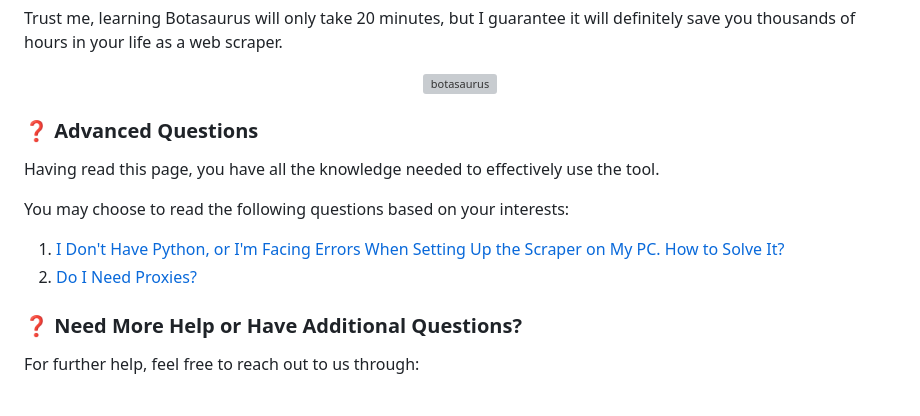
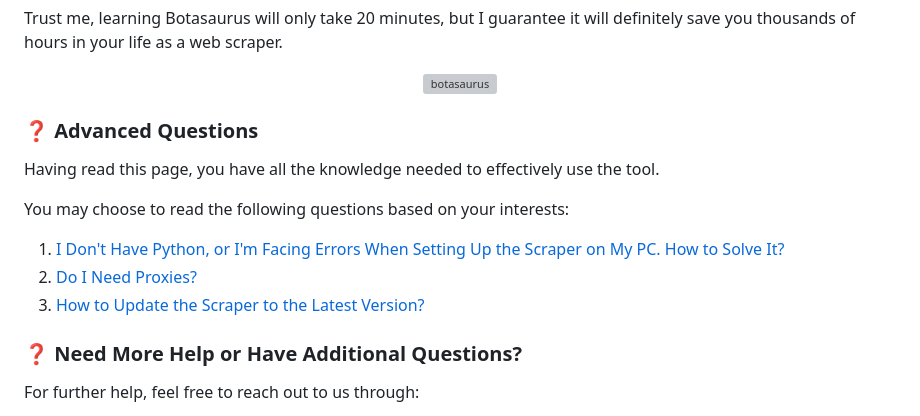
Before and after one commit to omkarcloud/google-maps-scraper, a Markdown page: README.md, the part around one of its changes. Drawn GitHub-style; grey boxes are pictures that could not be loaded.

```diff
--- a/README.md
+++ b/README.md
@@ -330,6 +331,7 @@ Trust me, learning Botasaurus will only take 20 minutes, but I guarantee it will
   </a>
 </p>
 
+
 ### ❓ Advanced Questions
 
 Having read this page, you have all the knowledge needed to effectively use the tool.
@@ -338,6 +340,7 @@ You may choose to read the following questions based on your interests:
 
 1. [I Don't Have Python, or I'm Facing Errors When Setting Up the Scraper on My PC. How to Solve It?](https://github.com/omkarcloud/google-maps-scraper/blob/master/advanced.md#-i-dont-have-python-or-im-facing-errors-when-setting-up-the-scraper-on-my-pc-how-to-solve-it)
 2. [Do I Need Proxies?](https://github.com/omkarcloud/google-maps-scraper/blob/master/advanced.md#-do-i-need-proxies)
+3. [How to Update the Scraper to the Latest Version?](https://github.com/omkarcloud/google-maps-scraper/blob/master/advanced.md#-how-to-update-the-scraper-to-the-latest-version)
 
 ### ❓ Need More Help or Have Additional Questions?
 
```
Also changed, not shown: other parts of README.md (+1 -0 lines), advanced.md (+3 -0 lines), screenshots/instructions.png (added).
